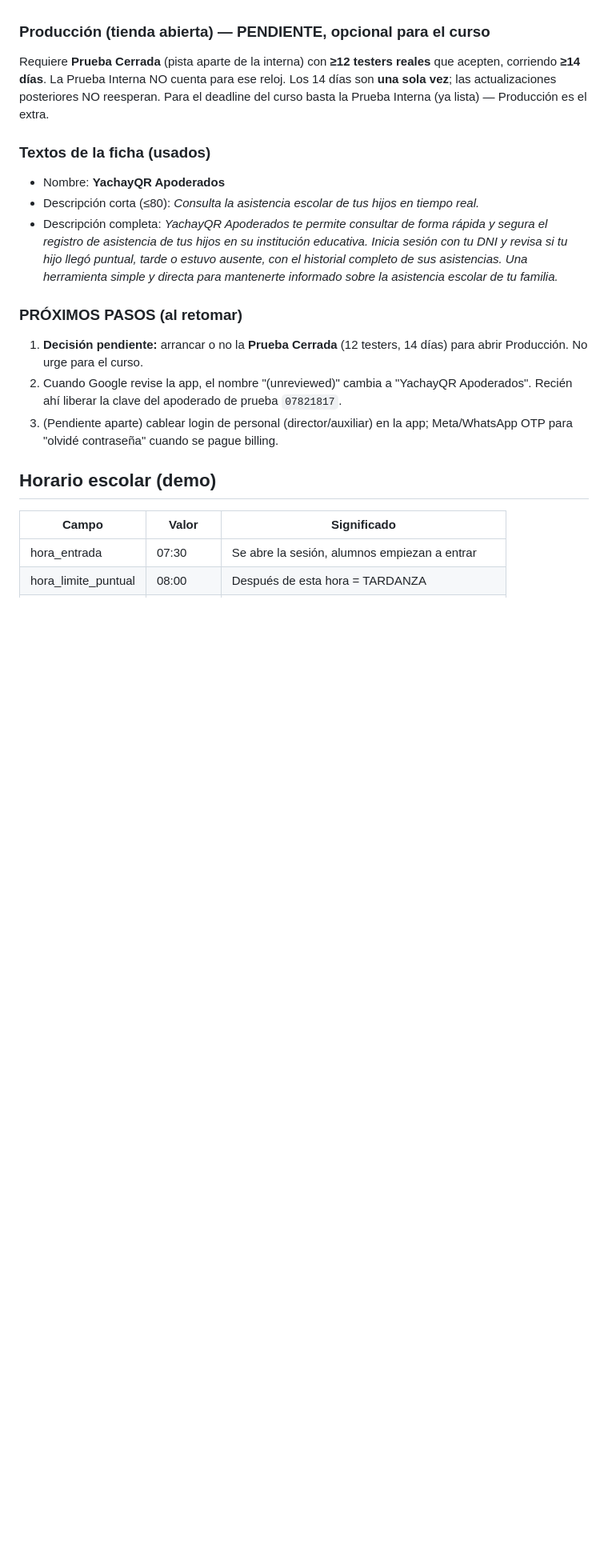
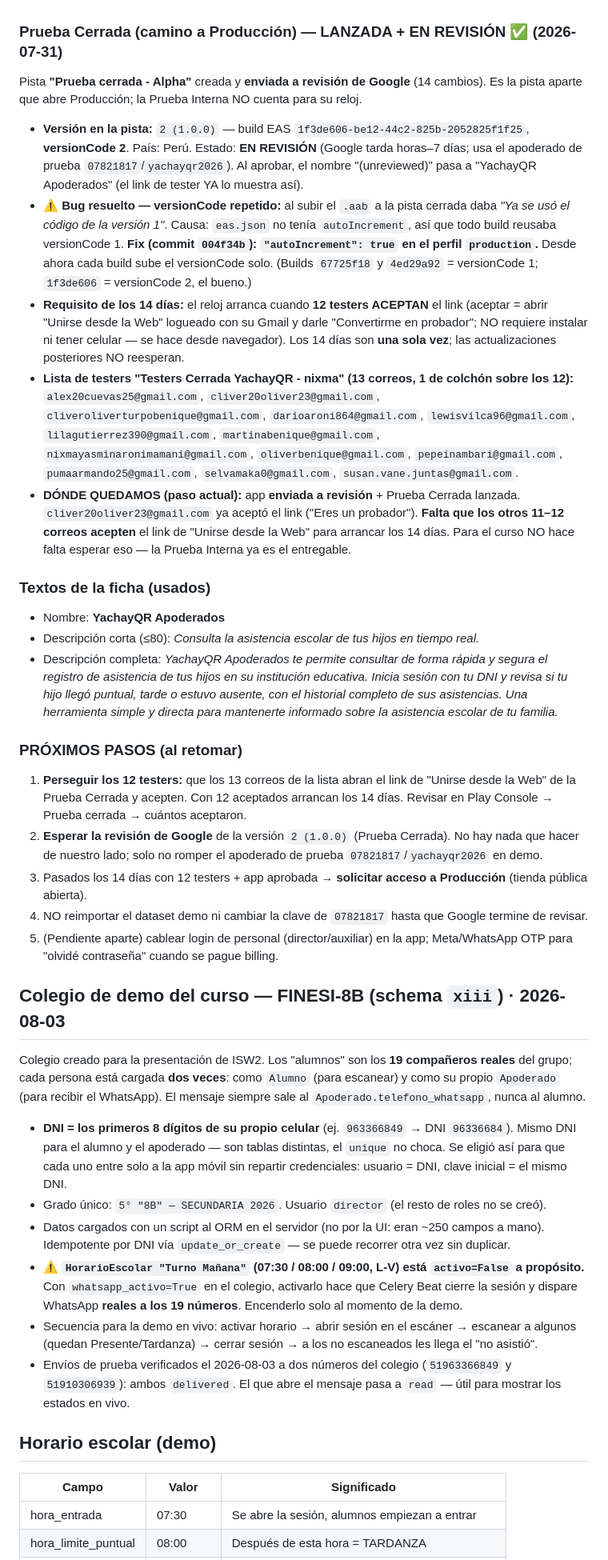
Before and after one commit to oliverturpo/multicolegio, a Markdown page: CLAUDE.md, the part around one of its changes. Shown at 80% size. Rendered like a GitHub page; blank space fills up the shorter version.

```diff
--- a/CLAUDE.md
+++ b/CLAUDE.md
@@ -232,8 +233,14 @@ El campo `Cliente.logo` (ya existía en el modelo) se sube desde el panel del du
   - **URL de eliminación de cuenta** (obligatoria por tener login): `https://yachayqr.com/eliminar-cuenta.html` (`frontend/public/eliminar-cuenta.html`, creada 2026-07-31, mismo estilo que privacidad).
   - Categoría → **Educación**. Contacto → correo/WhatsApp/web.
 
-### Producción (tienda abierta) — PENDIENTE, opcional para el curso
-Requiere **Prueba Cerrada** (pista aparte de la interna) con **≥12 testers reales** que acepten, corriendo **≥14 días**. La Prueba Interna NO cuenta para ese reloj. Los 14 días son **una sola vez**; las actualizaciones posteriores NO reesperan. Para el deadline del curso basta la Prueba Interna (ya lista) — Producción es el extra.
+### Prueba Cerrada (camino a Producción) — LANZADA + EN REVISIÓN ✅ (2026-07-31)
+Pista **"Prueba cerrada - Alpha"** creada y **enviada a revisión de Google** (14 cambios). Es la pista aparte que abre Producción; la Prueba Interna NO cuenta para su reloj.
+- **Versión en la pista:** `2 (1.0.0)` — build EAS `1f3de606-be12-44c2-825b-2052825f1f25`, **versionCode 2**. País: Perú. Estado: **EN REVISIÓN** (Google tarda horas–7 días; usa el apoderado de prueba `07821817`/`yachayqr2026`). Al aprobar, el nombre "(unreviewed)" pasa a "YachayQR Apoderados" (el link de tester YA lo muestra así).
+- ⚠️ **Bug resuelto — versionCode repetido:** al subir el `.aab` a la pista cerrada daba *"Ya se usó el código de la versión 1"*. Causa: `eas.json` no tenía `autoIncrement`, así que todo build reusaba versionCode 1. **Fix (commit `004f34b`): `"autoIncrement": true` en el perfil `production`.** Desde ahora cada build sube el versionCode solo. (Builds `67725f18` y `4ed29a92` = versionCode 1; `1f3de606` = versionCode 2, el bueno.)
+- **Requisito de los 14 días:** el reloj arranca cuando **12 testers ACEPTAN** el link (aceptar = abrir "Unirse desde la Web" logueado con su Gmail y darle "Convertirme en probador"; NO requiere instalar ni tener celular — se hace desde navegador). Los 14 días son **una sola vez**; las actualizaciones posteriores NO reesperan.
+- **Lista de testers "Testers Cerrada YachayQR - nixma" (13 correos, 1 de colchón sobre los 12):**
+  `alex20cuevas25@gmail.com`, `cliver20oliver23@gmail.com`, `cliveroliverturpobenique@gmail.com`, `darioaroni864@gmail.com`, `lewisvilca96@gmail.com`, `lilagutierrez390@gmail.com`, `martinabenique@gmail.com`, `nixmayasminaronimamani@gmail.com`, `oliverbenique@gmail.com`, `pepeinambari@gmail.com`, `pumaarmando25@gmail.com`, `selvamaka0@gmail.com`, `susan.vane.juntas@gmail.com`.
+- **DÓNDE QUEDAMOS (paso actual):** app **enviada a revisión** + Prueba Cerrada lanzada. `cliver20oliver23@gmail.com` ya aceptó el link ("Eres un probador"). **Falta que los otros 11–12 correos acepten** el link de "Unirse desde la Web" para arrancar los 14 días. Para el curso NO hace falta esperar eso — la Prueba Interna ya es el entregable.
 
 ### Textos de la ficha (usados)
 - Nombre: **YachayQR Apoderados**
@@ -241,9 +248,22 @@ Requiere **Prueba Cerrada** (pista aparte de la interna) con **≥12 testers rea
 - Descripción completa: *YachayQR Apoderados te permite consultar de forma rápida y segura el registro de asistencia de tus hijos en su institución educativa. Inicia sesión con tu DNI y revisa si tu hijo llegó puntual, tarde o estuvo ausente, con el historial completo de sus asistencias. Una herramienta simple y directa para mantenerte informado sobre la asistencia escolar de tu familia.*
 
 ### PRÓXIMOS PASOS (al retomar)
-1. **Decisión pendiente:** arrancar o no la **Prueba Cerrada** (12 testers, 14 días) para abrir Producción. No urge para el curso.
-2. Cuando Google revise la app, el nombre "(unreviewed)" cambia a "YachayQR Apoderados". Recién ahí liberar la clave del apoderado de prueba `07821817`.
-3. (Pendiente aparte) cablear login de personal (director/auxiliar) en la app; Meta/WhatsApp OTP para "olvidé contraseña" cuando se pague billing.
+1. **Perseguir los 12 testers:** que los 13 correos de la lista abran el link de "Unirse desde la Web" de la Prueba Cerrada y acepten. Con 12 aceptados arrancan los 14 días. Revisar en Play Console → Prueba cerrada → cuántos aceptaron.
+2. **Esperar la revisión de Google** de la versión `2 (1.0.0)` (Prueba Cerrada). No hay nada que hacer de nuestro lado; solo no romper el apoderado de prueba `07821817`/`yachayqr2026` en demo.
+3. Pasados los 14 días con 12 testers + app aprobada → **solicitar acceso a Producción** (tienda pública abierta).
+4. NO reimportar el dataset demo ni cambiar la clave de `07821817` hasta que Google termine de revisar.
+5. (Pendiente aparte) cablear login de personal (director/auxiliar) en la app; Meta/WhatsApp OTP para "olvidé contraseña" cuando se pague billing.
+
+## Colegio de demo del curso — FINESI-8B (schema `xiii`) · 2026-08-03
+
+Colegio creado para la presentación de ISW2. Los "alumnos" son los **19 compañeros reales** del grupo; cada persona está cargada **dos veces**: como `Alumno` (para escanear) y como su propio `Apoderado` (para recibir el WhatsApp). El mensaje siempre sale al `Apoderado.telefono_whatsapp`, nunca al alumno.
+
+- **DNI = los primeros 8 dígitos de su propio celular** (ej. `963366849` → DNI `96336684`). Mismo DNI para el alumno y el apoderado — son tablas distintas, el `unique` no choca. Se eligió así para que cada uno entre solo a la app móvil sin repartir credenciales: usuario = DNI, clave inicial = el mismo DNI.
+- Grado único: `5° "8B" — SECUNDARIA 2026`. Usuario `director` (el resto de roles no se creó).
+- Datos cargados con un script al ORM en el servidor (no por la UI: eran ~250 campos a mano). Idempotente por DNI vía `update_or_create` — se puede recorrer otra vez sin duplicar.
+- ⚠️ **`HorarioEscolar "Turno Mañana"` (07:30 / 08:00 / 09:00, L-V) está `activo=False` a propósito.** Con `whatsapp_activo=True` en el colegio, activarlo hace que Celery Beat cierre la sesión y dispare WhatsApp **reales a los 19 números**. Encenderlo solo al momento de la demo.
+- Secuencia para la demo en vivo: activar horario → abrir sesión en el escáner → escanear a algunos (quedan Presente/Tardanza) → cerrar sesión → a los no escaneados les llega el "no asistió".
+- Envíos de prueba verificados el 2026-08-03 a dos números del colegio (`51963366849` y `51910306939`): ambos `delivered`. El que abre el mensaje pasa a `read` — útil para mostrar los estados en vivo.
 
 ## Horario escolar (demo)
 | Campo | Valor | Significado |
```
Also changed, not shown: other parts of CLAUDE.md (+36 -12 lines).
